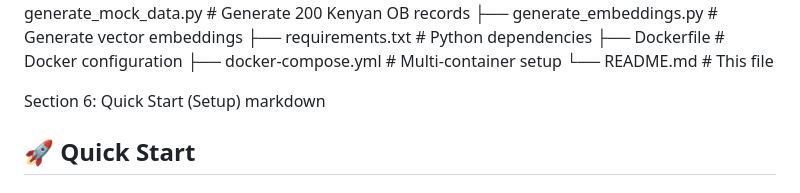
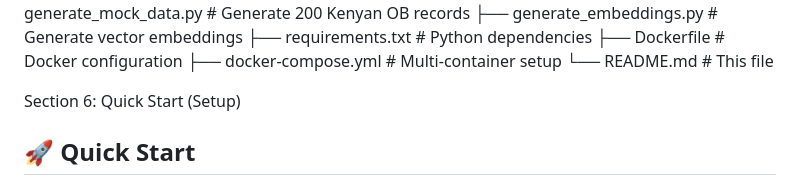
Before and after one commit to brian-omoto/SmartOB, a Markdown page: README.md, the part around the change. Rendered like a GitHub page.

Commit message:
Update Quick Start section in README.md

```diff
--- a/README.md
+++ b/README.md
@@ -54,7 +54,7 @@ SmartOB/
 └── README.md # This file
 
 Section 6: Quick Start (Setup)
-markdown
+
 ## 🚀 Quick Start
 
 ### Prerequisites
```
